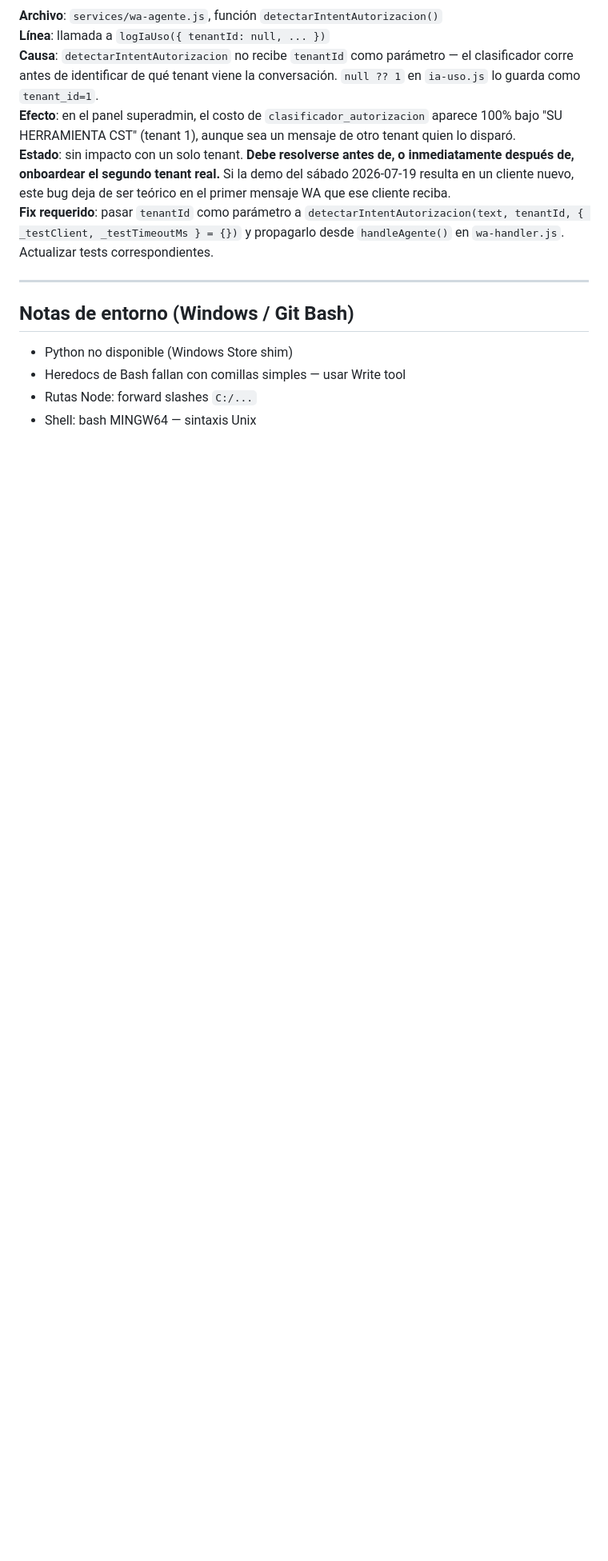
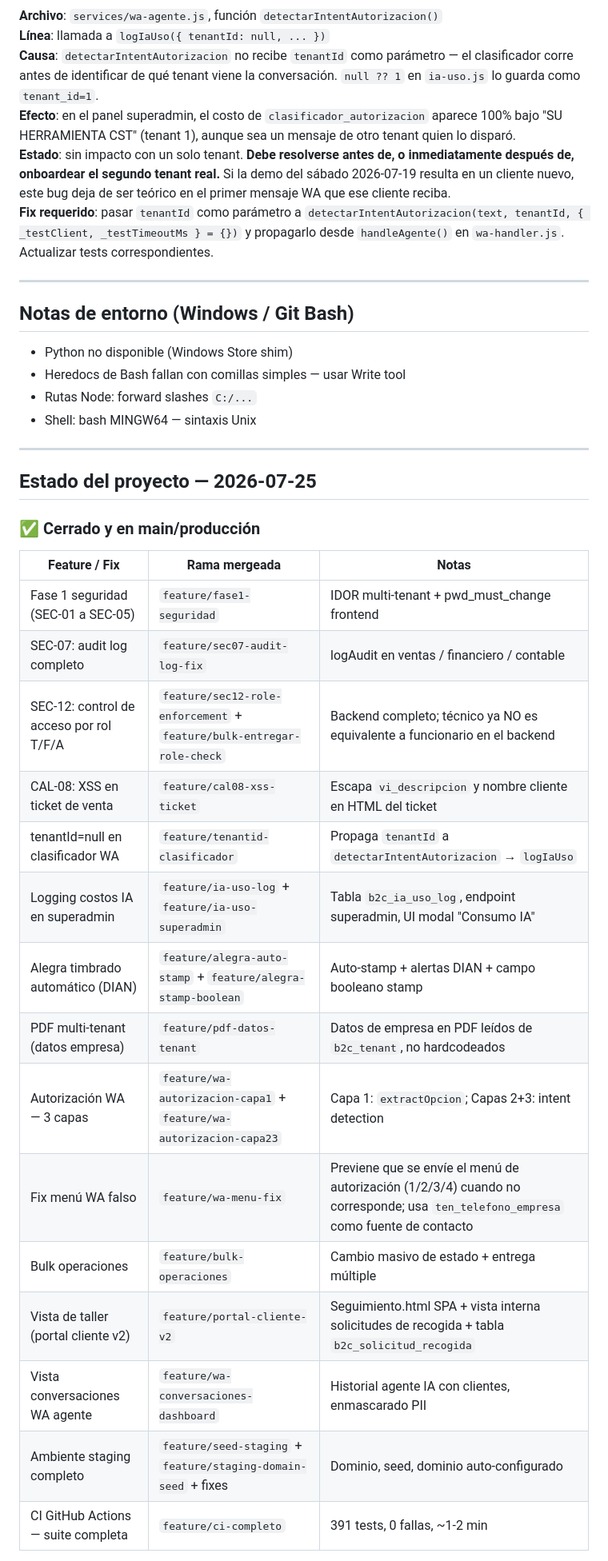
Before and after one commit to nandoparra/SU_HERRAMIENTA_CST_WEB, a Markdown page: CLAUDE.md, the part around one of its changes. Shown at 80% size. Rendered like a GitHub page; blank space fills up the shorter version.

```diff
--- a/CLAUDE.md
+++ b/CLAUDE.md
@@ -1752,3 +1752,28 @@ Auto-migrada al arrancar. Columnas: `uid_uso` AI PK, `tenant_id`, `funcion` VARC
 - Heredocs de Bash fallan con comillas simples — usar Write tool
 - Rutas Node: forward slashes `C:/...`
 - Shell: bash MINGW64 — sintaxis Unix
+
+---
+
+## Estado del proyecto — 2026-07-25
+
+### ✅ Cerrado y en main/producción
+
+| Feature / Fix | Rama mergeada | Notas |
+|---------------|---------------|-------|
+| Fase 1 seguridad (SEC-01 a SEC-05) | `feature/fase1-seguridad` | IDOR multi-tenant + pwd_must_change frontend |
+| SEC-07: audit log completo | `feature/sec07-audit-log-fix` | logAudit en ventas / financiero / contable |
+| SEC-12: control de acceso por rol T/F/A | `feature/sec12-role-enforcement` + `feature/bulk-entregar-role-check` | Backend completo; técnico ya NO es equivalente a funcionario en el backend |
+| CAL-08: XSS en ticket de venta | `feature/cal08-xss-ticket` | Escapa `vi_descripcion` y nombre cliente en HTML del ticket |
+| tenantId=null en clasificador WA | `feature/tenantid-clasificador` | Propaga `tenantId` a `detectarIntentAutorizacion` → `logIaUso` |
+| Logging costos IA en superadmin | `feature/ia-uso-log` + `feature/ia-uso-superadmin` | Tabla `b2c_ia_uso_log`, endpoint superadmin, UI modal "Consumo IA" |
+| Alegra timbrado automático (DIAN) | `feature/alegra-auto-stamp` + `feature/alegra-stamp-boolean` | Auto-stamp + alertas DIAN + campo booleano stamp |
+| PDF multi-tenant (datos empresa) | `feature/pdf-datos-tenant` | Datos de empresa en PDF leídos de `b2c_tenant`, no hardcodeados |
+| Autorización WA — 3 capas | `feature/wa-autorizacion-capa1` + `feature/wa-autorizacion-capa23` | Capa 1: `extractOpcion`; Capas 2+3: intent detection |
+| Fix menú WA falso | `feature/wa-menu-fix` | Previene que se envíe el menú de autorización (1/2/3/4) cuando no corresponde; usa `ten_telefono_empresa` como fuente de contacto |
+| Bulk operaciones | `feature/bulk-operaciones` | Cambio masivo de estado + entrega múltiple |
+| Vista de taller (portal cliente v2) | `feature/portal-cliente-v2` | Seguimiento.html SPA + vista interna solicitudes de recogida + tabla `b2c_solicitud_recogida` |
+| Vista conversaciones WA agente | `feature/wa-conversaciones-dashboard` | Historial agente IA con clientes, enmascarado PII |
+| Ambiente staging completo | `feature/seed-staging` + `feature/staging-domain-seed` + fixes | Dominio, seed, dominio auto-configurado |
+| CI GitHub Actions — suite completa | `feature/ci-completo` | 391 tests, 0 fallas, ~1-2 min |
+
```
Also changed, not shown: other parts of CLAUDE.md (+45 -0 lines).
